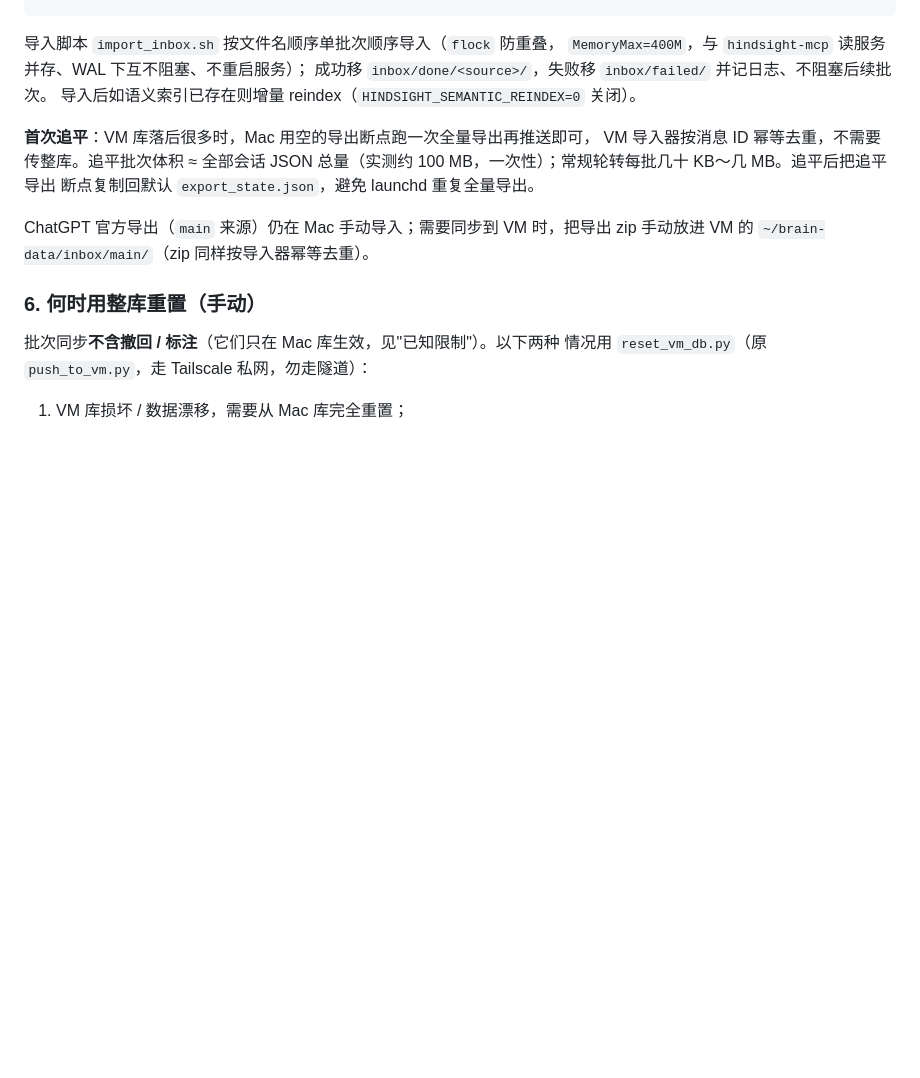
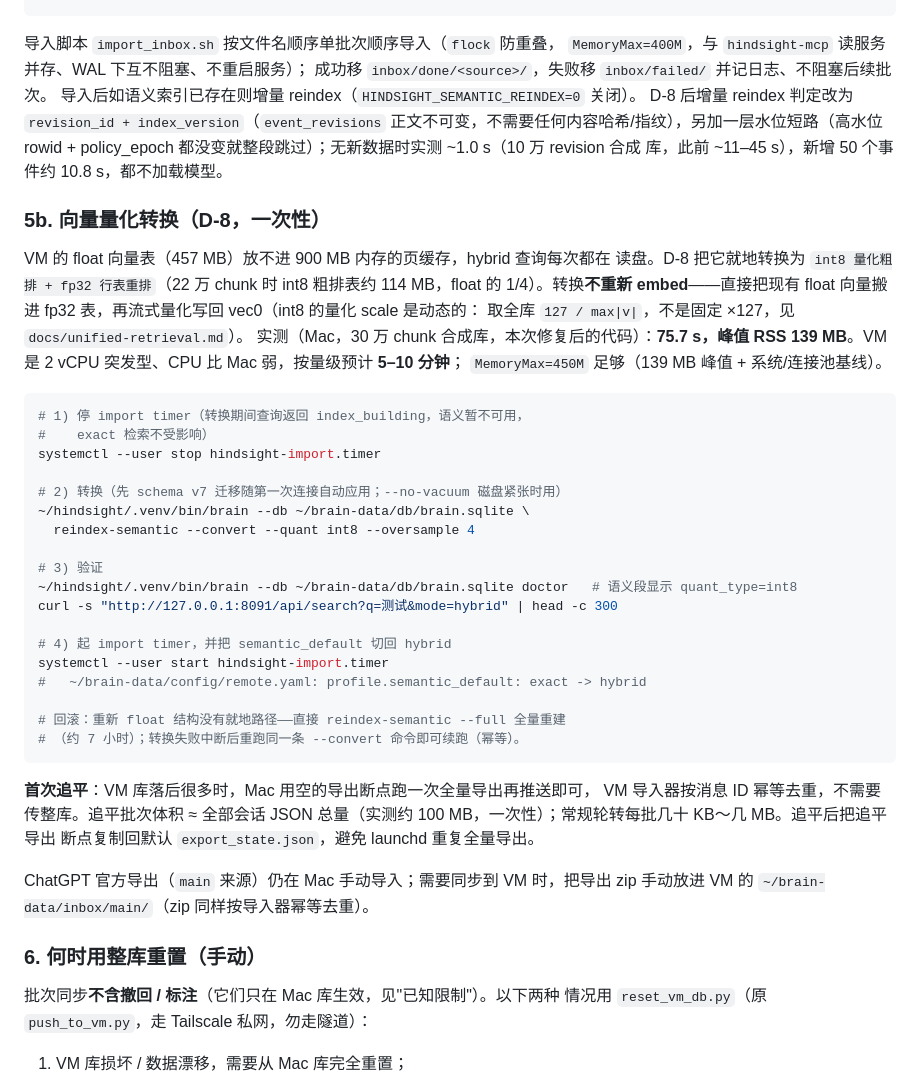
Before and after one commit to bbainthug/hindsight, a Markdown page: deploy/vm/README.md, the part around the change. GitHub-like rendering; blank space fills up the shorter version.

````diff
--- a/deploy/vm/README.md
+++ b/deploy/vm/README.md
@@ -153,6 +153,42 @@ systemctl --user enable --now hindsight-import.timer
 `MemoryMax=400M`，与 `hindsight-mcp` 读服务并存、WAL 下互不阻塞、不重启服务）；
 成功移 `inbox/done/<source>/`，失败移 `inbox/failed/` 并记日志、不阻塞后续批次。
 导入后如语义索引已存在则增量 reindex（`HINDSIGHT_SEMANTIC_REINDEX=0` 关闭）。
+D-8 后增量 reindex 判定改为 `revision_id + index_version`（`event_revisions`
+正文不可变，不需要任何内容哈希/指纹），另加一层水位短路（高水位 rowid +
+policy_epoch 都没变就整段跳过）；无新数据时实测 ~1.0 s（10 万 revision 合成
+库，此前 ~11–45 s），新增 50 个事件约 10.8 s，都不加载模型。
+
+### 5b. 向量量化转换（D-8，一次性）
+
+VM 的 float 向量表（457 MB）放不进 900 MB 内存的页缓存，hybrid 查询每次都在
+读盘。D-8 把它就地转换为 `int8 量化粗排 + fp32 行表重排`（22 万 chunk 时
+int8 粗排表约 114 MB，float 的 1/4）。转换**不重新 embed**——直接把现有
+float 向量搬进 fp32 表，再流式量化写回 vec0（int8 的量化 scale 是动态的：
+取全库 `127 / max|v|`，不是固定 ×127，见 `docs/unified-retrieval.md`）。
+实测（Mac，30 万 chunk 合成库，本次修复后的代码）：**75.7 s，峰值 RSS
+139 MB**。VM 是 2 vCPU 突发型、CPU 比 Mac 弱，按量级预计 **5–10 分钟**；
+`MemoryMax=450M` 足够（139 MB 峰值 + 系统/连接池基线）。
+
+```bash
+# 1) 停 import timer（转换期间查询返回 index_building，语义暂不可用，
+#    exact 检索不受影响）
+systemctl --user stop hindsight-import.timer
+
+# 2) 转换（先 schema v7 迁移随第一次连接自动应用；--no-vacuum 磁盘紧张时用）
+~/hindsight/.venv/bin/brain --db ~/brain-data/db/brain.sqlite \
+  reindex-semantic --convert --quant int8 --oversample 4
+
+# 3) 验证
+~/hindsight/.venv/bin/brain --db ~/brain-data/db/brain.sqlite doctor   # 语义段显示 quant_type=int8
+curl -s "http://127.0.0.1:8091/api/search?q=测试&mode=hybrid" | head -c 300
+
+# 4) 起 import timer，并把 semantic_default 切回 hybrid
+systemctl --user start hindsight-import.timer
+#   ~/brain-data/config/remote.yaml: profile.semantic_default: exact -> hybrid
+
+# 回滚：重新 float 结构没有就地路径——直接 reindex-semantic --full 全量重建
+# （约 7 小时）；转换失败中断后重跑同一条 --convert 命令即可续跑（幂等）。
+```
 
 **首次追平**：VM 库落后很多时，Mac 用空的导出断点跑一次全量导出再推送即可，
 VM 导入器按消息 ID 幂等去重，不需要传整库。追平批次体积 ≈ 全部会话 JSON
````
Also changed, not shown: docs/unified-retrieval.md (+45 -0 lines).
